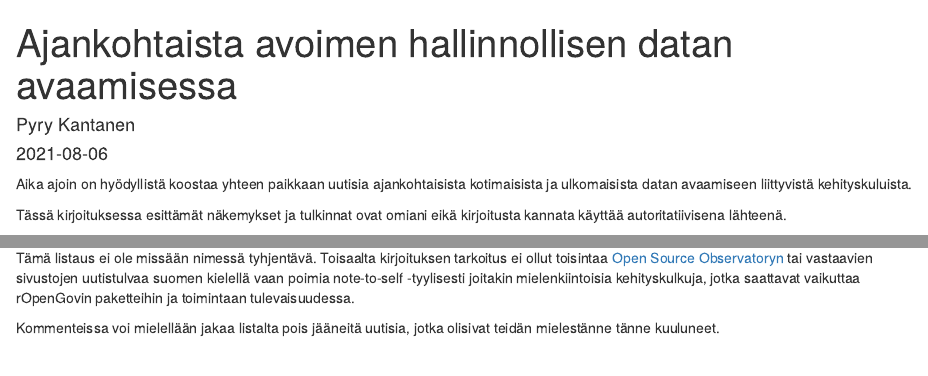
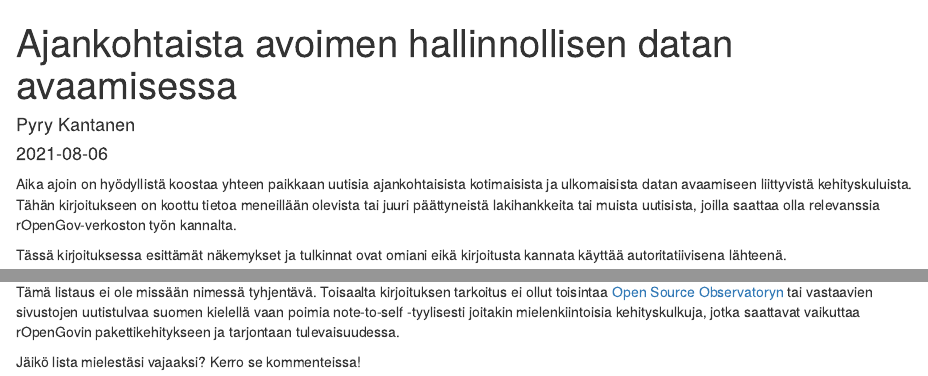
Before and after one commit to rOpenGov/homepage, an R Markdown document (content/post/2021-08-05-ajankohtaista-avoin-data/index.fi.Rmd): the page in a window 1100 px wide, from its top, and a second part further down, joined at a grey line. Rendered offline with R 4.5, knitr and Pandoc, with nearby package versions; drawn as R Markdown's standard HTML page in place of the format the file asks for.

Commit message:
Small fixes

```diff
--- a/content/post/2021-08-05-ajankohtaista-avoin-data/index.fi.Rmd
+++ b/content/post/2021-08-05-ajankohtaista-avoin-data/index.fi.Rmd
@@ -15,7 +15,7 @@ output:
     number_sections: TRUE
 ---
 
-Aika ajoin on hyödyllistä koostaa yhteen paikkaan uutisia ajankohtaisista kotimaisista ja ulkomaisista datan avaamiseen liittyvistä kehityskuluista.
+Aika ajoin on hyödyllistä koostaa yhteen paikkaan uutisia ajankohtaisista kotimaisista ja ulkomaisista datan avaamiseen liittyvistä kehityskuluista. Tähän kirjoitukseen on koottu tietoa meneillään olevista tai juuri päättyneistä lakihankkeita tai muista uutisista, joilla saattaa olla relevanssia rOpenGov-verkoston työn kannalta.
 
 Tässä kirjoituksessa esittämät näkemykset ja tulkinnat ovat omiani eikä kirjoitusta kannata käyttää autoritatiivisena lähteenä.
 
@@ -116,6 +116,6 @@ Jäämme mielenkiinnolla seuraamaan, kuinka yhdenmukaisesti ostolaskudata julkai
 
 # Lopuksi
 
-Tämä listaus ei ole missään nimessä tyhjentävä. Toisaalta kirjoituksen tarkoitus ei ollut toisintaa [Open Source Observatoryn](https://joinup.ec.europa.eu/collection/open-source-observatory-osor) tai vastaavien sivustojen uutistulvaa suomen kielellä vaan poimia note-to-self -tyylisesti joitakin mielenkiintoisia kehityskulkuja, jotka saattavat vaikuttaa rOpenGovin paketteihin ja toimintaan tulevaisuudessa.
+Tämä listaus ei ole missään nimessä tyhjentävä. Toisaalta kirjoituksen tarkoitus ei ollut toisintaa [Open Source Observatoryn](https://joinup.ec.europa.eu/collection/open-source-observatory-osor) tai vastaavien sivustojen uutistulvaa suomen kielellä vaan poimia note-to-self -tyylisesti joitakin mielenkiintoisia kehityskulkuja, jotka saattavat vaikuttaa rOpenGovin pakettikehitykseen ja tarjontaan tulevaisuudessa.
 
-Kommenteissa voi mielellään jakaa listalta pois jääneitä uutisia, jotka olisivat teidän mielestänne tänne kuuluneet.
+Jäikö lista mielestäsi vajaaksi? Kerro se kommenteissa!
```
Also changed, not shown: content/post/2021-08-05-ajankohtaista-avoin-data/index.fi.html.
